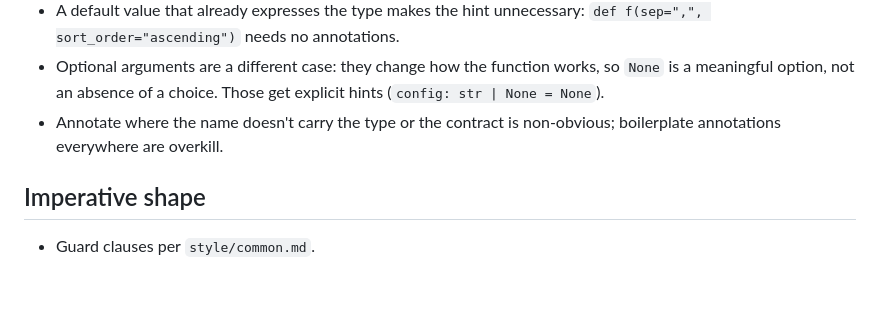
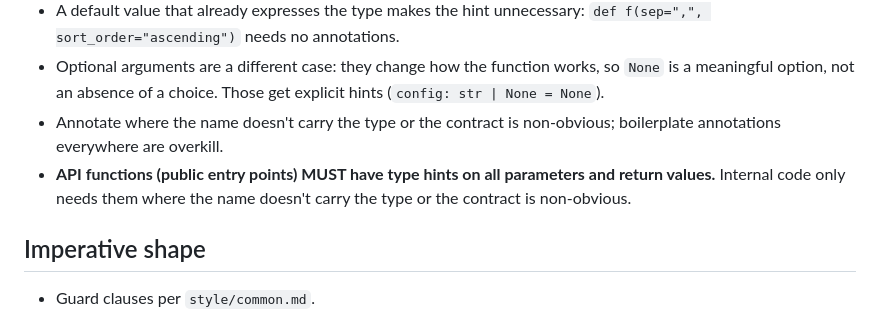
Before and after one commit to Xonok/XLib, a Markdown page: style/python.md, the part around the change. GitHub-like rendering; blank space fills up the shorter version.

Commit message:
Require type hints for API

```diff
--- a/style/python.md
+++ b/style/python.md
@@ -52,6 +52,9 @@ rules; this file only adds Python-specific rules.
   explicit hints (`config: str | None = None`).
 - Annotate where the name doesn't carry the type or the contract is
   non-obvious; boilerplate annotations everywhere are overkill.
+- **API functions (public entry points) MUST have type hints on all parameters
+  and return values.** Internal code only needs them where the name doesn't
+  carry the type or the contract is non-obvious.
 
 ## Imperative shape
 
```
